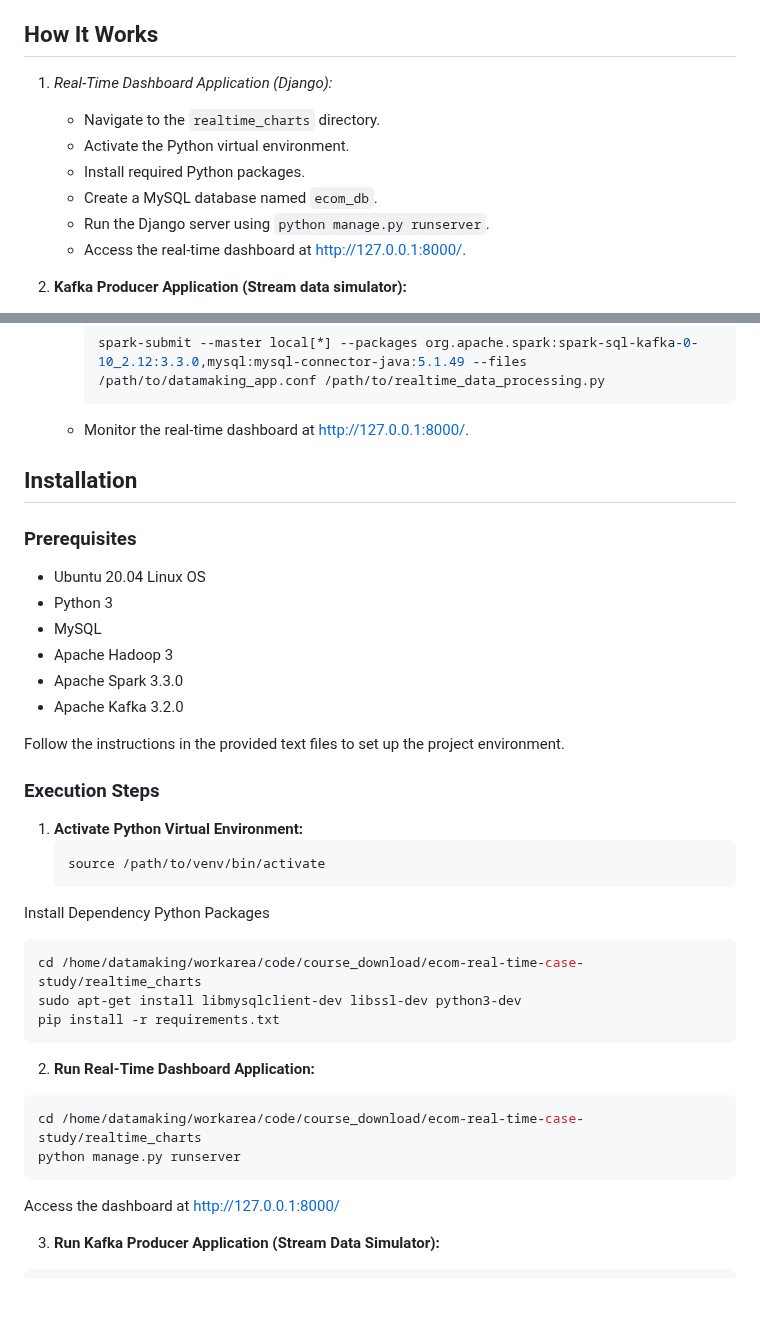
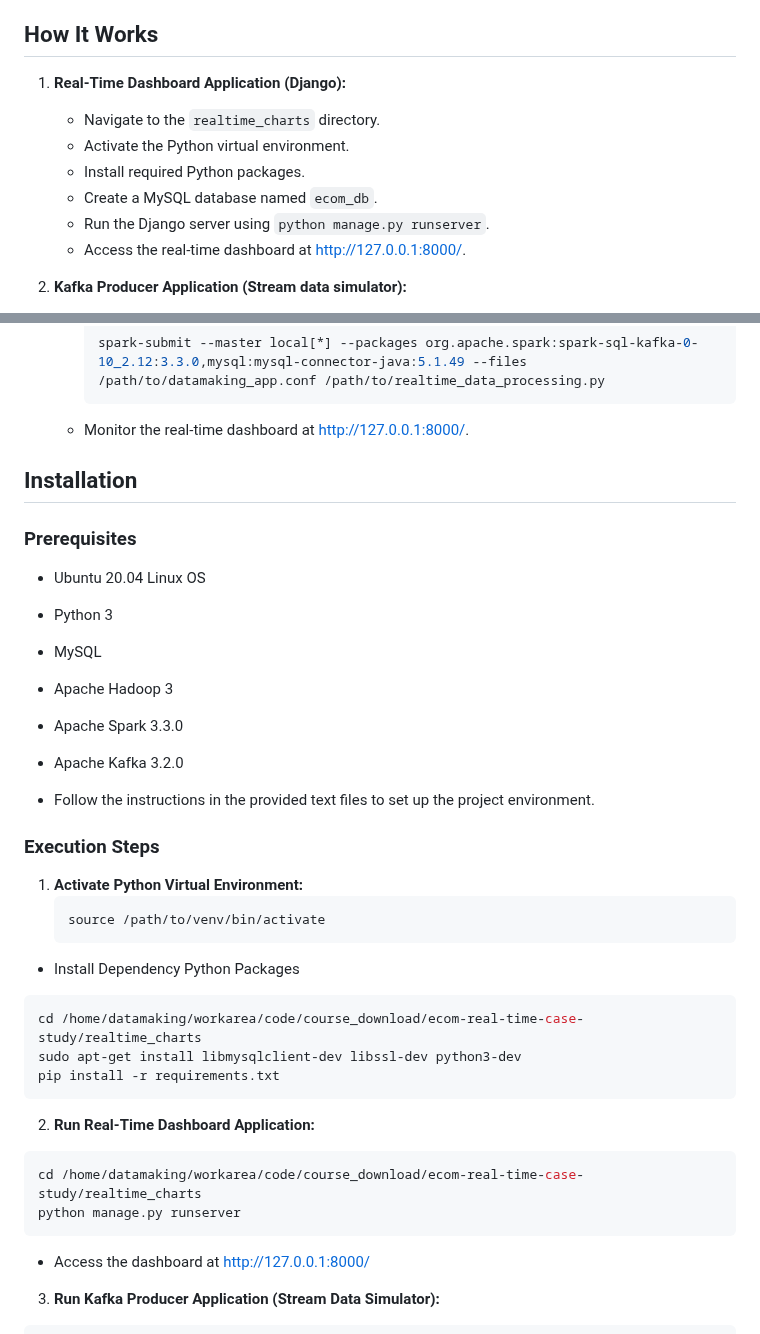
Before and after one commit to darshandarekar/Real-Time-Sales-Dashboard-with-Apache-Spark-and-Kafka, a Markdown page: README.md, 2 parts joined by grey strips. Rendered like a GitHub page; blank space fills up the shorter version.

````diff
--- a/README.md
+++ b/README.md
@@ -16,13 +16,13 @@ The purpose of this project is to create a robust, real-time dashboard that proc
 
 ## How It Works
 
-1. *Real-Time Dashboard Application (Django):*
+1. **Real-Time Dashboard Application (Django):**
    - Navigate to the `realtime_charts` directory.
    - Activate the Python virtual environment.
    - Install required Python packages.
    - Create a MySQL database named `ecom_db`.
    - Run the Django server using `python manage.py runserver`.
-   - Access the real-time dashboard at [http://127.0.0.1:8000/](http://127.0.0.1:8000/).
+   - Access the real-time dashboard at http://127.0.0.1:8000/.
 
 2. **Kafka Producer Application (Stream data simulator):**
    - Navigate to the `kafka_producer_consumer` directory.
@@ -35,7 +35,7 @@ The purpose of this project is to create a robust, real-time dashboard that proc
      ```bash
      spark-submit --master local[*] --packages org.apache.spark:spark-sql-kafka-0-10_2.12:3.3.0,mysql:mysql-connector-java:5.1.49 --files /path/to/datamaking_app.conf /path/to/realtime_data_processing.py
      ```
-   - Monitor the real-time dashboard at [http://127.0.0.1:8000/](http://127.0.0.1:8000/).
+   - Monitor the real-time dashboard at http://127.0.0.1:8000/.
 
 ## Installation
 
@@ -48,14 +48,14 @@ The purpose of this project is to create a robust, real-time dashboard that proc
 - Apache Spark 3.3.0
 - Apache Kafka 3.2.0
 
-Follow the instructions in the provided text files to set up the project environment.
+- Follow the instructions in the provided text files to set up the project environment.
 
 ### Execution Steps
 
 1. **Activate Python Virtual Environment:**
    ```bash
    source /path/to/venv/bin/activate
-Install Dependency Python Packages
+- Install Dependency Python Packages
 ```bash
 cd /home/datamaking/workarea/code/course_download/ecom-real-time-case-study/realtime_charts
 sudo apt-get install libmysqlclient-dev libssl-dev python3-dev
@@ -68,7 +68,7 @@ pip install -r requirements.txt
 cd /home/datamaking/workarea/code/course_download/ecom-real-time-case-study/realtime_charts
 python manage.py runserver
 ```
-Access the dashboard at http://127.0.0.1:8000/
+- Access the dashboard at http://127.0.0.1:8000/
 
 3. **Run Kafka Producer Application (Stream Data Simulator):**
 
````
Also changed, not shown: other parts of README.md (+1 -1 lines).
